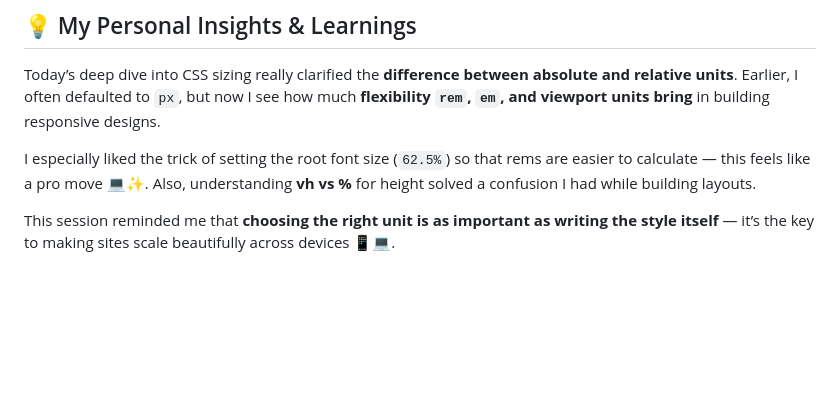
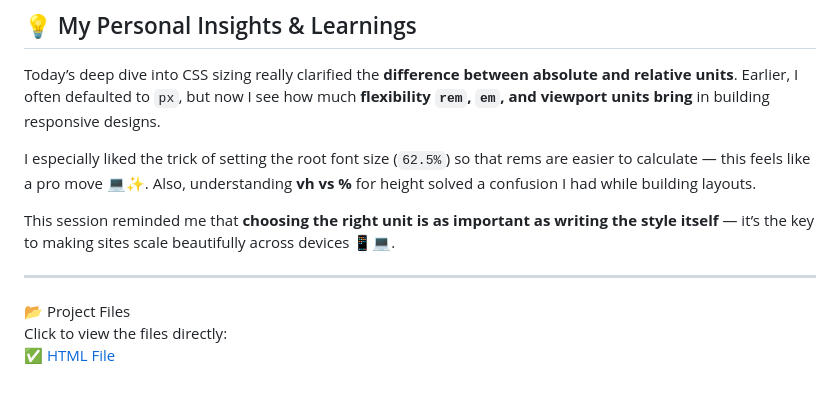
Before and after one commit to Yash-YT-tech/yash-learns-fullstack, a Markdown page: Day 22/Day 22 Highlights.md, the part around the change. Drawn GitHub-style; blank space fills up the shorter version.

```diff
--- a/Day 22/Day 22 Highlights.md
+++ b/Day 22/Day 22 Highlights.md
@@ -69,3 +69,9 @@ Today’s deep dive into CSS sizing really clarified the **difference between ab
 I especially liked the trick of setting the root font size (`62.5%`) so that rems are easier to calculate — this feels like a pro move 💻✨. Also, understanding **vh vs %** for height solved a confusion I had while building layouts.
 
 This session reminded me that **choosing the right unit is as important as writing the style itself** — it’s the key to making sites scale beautifully across devices 📱💻.
+
+---
+
+📂 Project Files
+Click to view the files directly:
+✅ [HTML File](./index.html)
```
